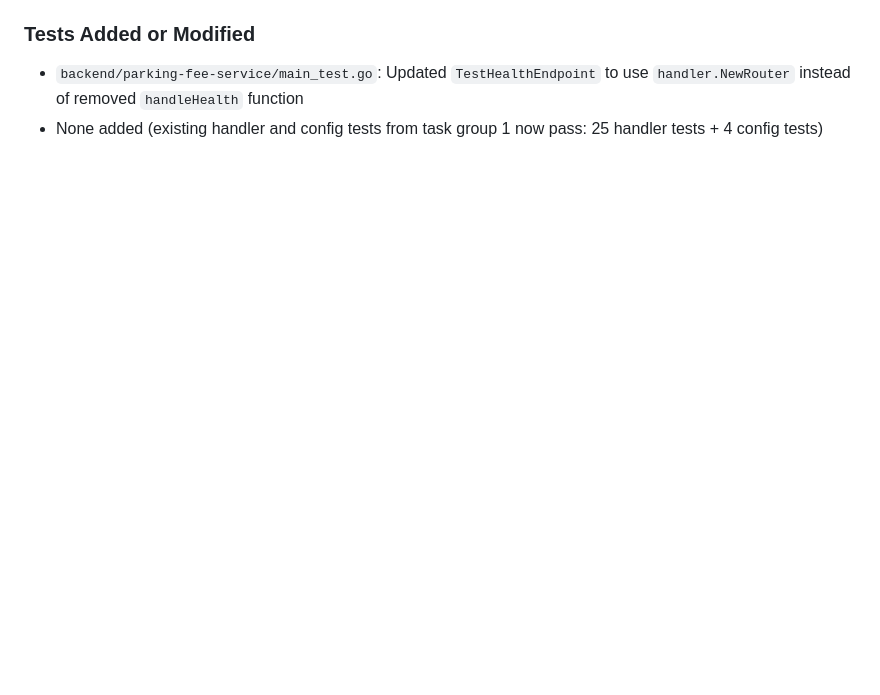
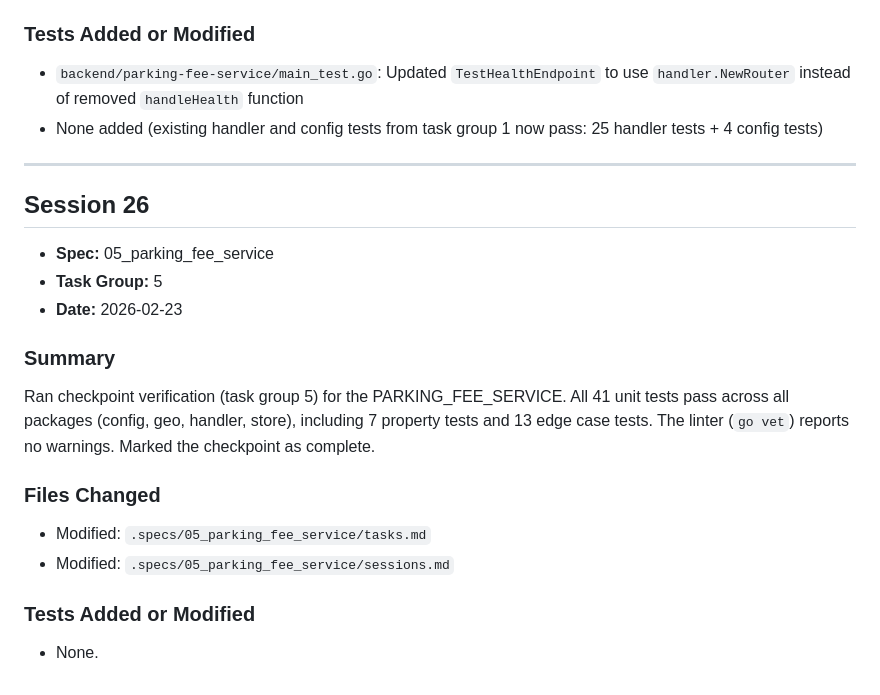
Before and after one commit to rhadp/parking-fee-service, a Markdown page: .specs/05_parking_fee_service/sessions.md, the part around the change. GitHub-like rendering; blank space fills up the shorter version.

Commit message:
chore: mark checkpoint 5 — service implementation complete

```diff
--- a/.specs/05_parking_fee_service/sessions.md
+++ b/.specs/05_parking_fee_service/sessions.md
@@ -109,3 +109,24 @@ Implemented the REST server and handlers (task group 4) for the PARKING_FEE_SERV
 
 - `backend/parking-fee-service/main_test.go`: Updated `TestHealthEndpoint` to use `handler.NewRouter` instead of removed `handleHealth` function
 - None added (existing handler and config tests from task group 1 now pass: 25 handler tests + 4 config tests)
+
+---
+
+## Session 26
+
+- **Spec:** 05_parking_fee_service
+- **Task Group:** 5
+- **Date:** 2026-02-23
+
+### Summary
+
+Ran checkpoint verification (task group 5) for the PARKING_FEE_SERVICE. All 41 unit tests pass across all packages (config, geo, handler, store), including 7 property tests and 13 edge case tests. The linter (`go vet`) reports no warnings. Marked the checkpoint as complete.
+
+### Files Changed
+
+- Modified: `.specs/05_parking_fee_service/tasks.md`
+- Modified: `.specs/05_parking_fee_service/sessions.md`
+
+### Tests Added or Modified
+
+- None.
```
Also changed, not shown: .specs/05_parking_fee_service/tasks.md (+1 -1 lines).
